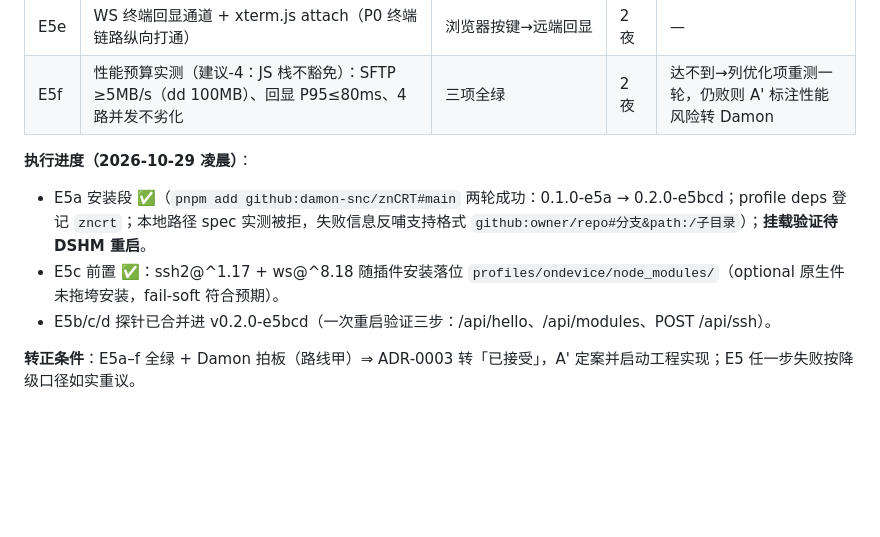
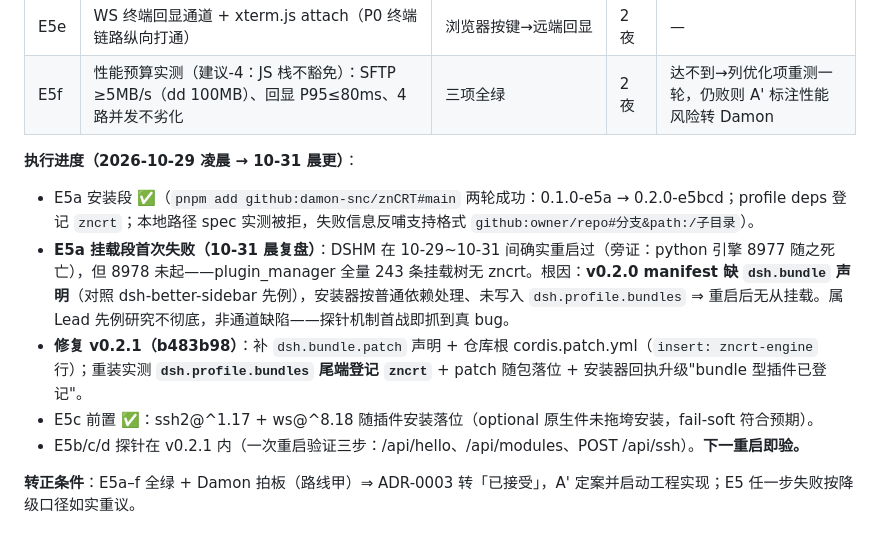
Before and after one commit to damon-snc/znCRT, a Markdown page: docs/adr/ADR-0003-SSH栈与通信通道选型.md, the part around the change. Drawn GitHub-style; blank space fills up the shorter version.

```diff
--- a/docs/adr/ADR-0003-SSH栈与通信通道选型.md
+++ b/docs/adr/ADR-0003-SSH栈与通信通道选型.md
@@ -52,10 +52,12 @@
 | E5e | WS 终端回显通道 + xterm.js attach（P0 终端链路纵向打通） | 浏览器按键→远端回显 | 2 夜 | — |
 | E5f | 性能预算实测（建议-4：JS 栈不豁免）：SFTP ≥5MB/s（dd 100MB）、回显 P95≤80ms、4 路并发不劣化 | 三项全绿 | 2 夜 | 达不到→列优化项重测一轮，仍败则 A' 标注性能风险转 Damon |
 
-**执行进度（2026-10-29 凌晨）**：
-- E5a 安装段 ✅（`pnpm add github:damon-snc/znCRT#main` 两轮成功：0.1.0-e5a → 0.2.0-e5bcd；profile deps 登记 `zncrt`；本地路径 spec 实测被拒，失败信息反哺支持格式 `github:owner/repo#分支&path:/子目录`）；**挂载验证待 DSHM 重启**。
-- E5c 前置 ✅：ssh2@^1.17 + ws@^8.18 随插件安装落位 `profiles/ondevice/node_modules/`（optional 原生件未拖垮安装，fail-soft 符合预期）。
-- E5b/c/d 探针已合并进 v0.2.0-e5bcd（一次重启验证三步：/api/hello、/api/modules、POST /api/ssh）。
+**执行进度（2026-10-29 凌晨 → 10-31 晨更）**：
+- E5a 安装段 ✅（`pnpm add github:damon-snc/znCRT#main` 两轮成功：0.1.0-e5a → 0.2.0-e5bcd；profile deps 登记 `zncrt`；本地路径 spec 实测被拒，失败信息反哺支持格式 `github:owner/repo#分支&path:/子目录`）。
+- **E5a 挂载段首次失败（10-31 晨复盘）**：DSHM 在 10-29~10-31 间确实重启过（旁证：python 引擎 8977 随之死亡），但 8978 未起——plugin_manager 全量 243 条挂载树无 zncrt。根因：**v0.2.0 manifest 缺 `dsh.bundle` 声明**（对照 dsh-better-sidebar 先例），安装器按普通依赖处理、未写入 `dsh.profile.bundles` ⇒ 重启后无从挂载。属 Lead 先例研究不彻底，非通道缺陷——探针机制首战即抓到真 bug。
+- **修复 v0.2.1（b483b98）**：补 `dsh.bundle.patch` 声明 + 仓库根 cordis.patch.yml（`insert: zncrt-engine` 行）；重装实测 **`dsh.profile.bundles` 尾端登记 `zncrt`** + patch 随包落位 + 安装器回执升级"bundle 型插件已登记"。
+- E5c 前置 ✅：ssh2@^1.17 + ws@^8.18 随插件安装落位（optional 原生件未拖垮安装，fail-soft 符合预期）。
+- E5b/c/d 探针在 v0.2.1 内（一次重启验证三步：/api/hello、/api/modules、POST /api/ssh）。**下一重启即验。**
 
 **转正条件**：E5a–f 全绿 + Damon 拍板（路线甲）⇒ ADR-0003 转「已接受」，A' 定案并启动工程实现；E5 任一步失败按降级口径如实重议。
 
```
Also changed, not shown: journal/2026-10-31.md (added, +24 -0 lines).
